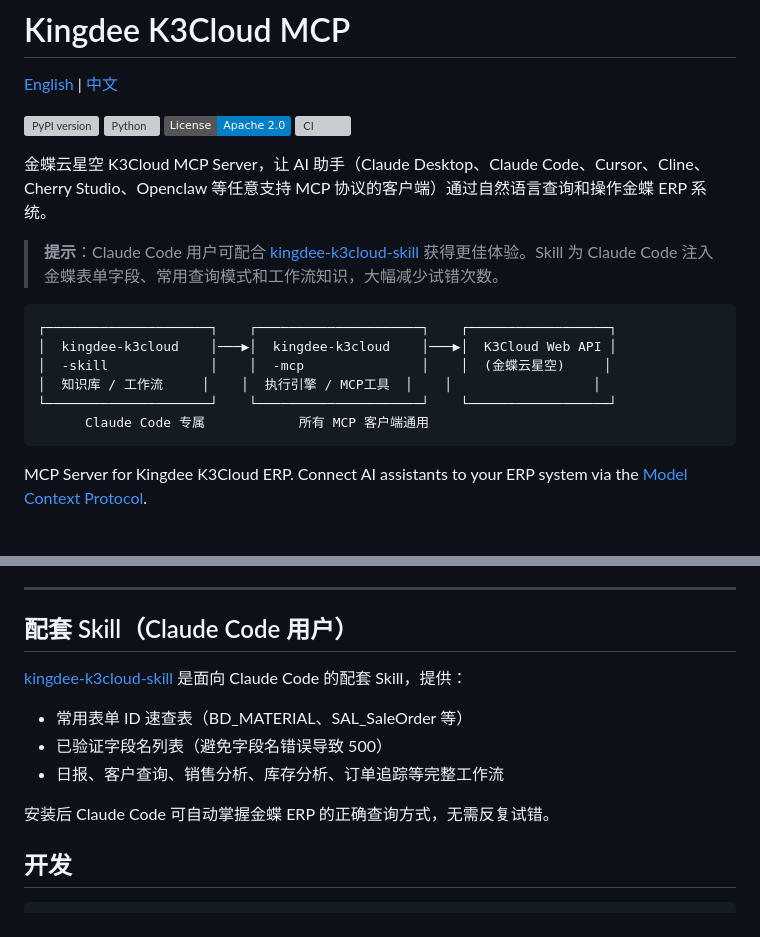
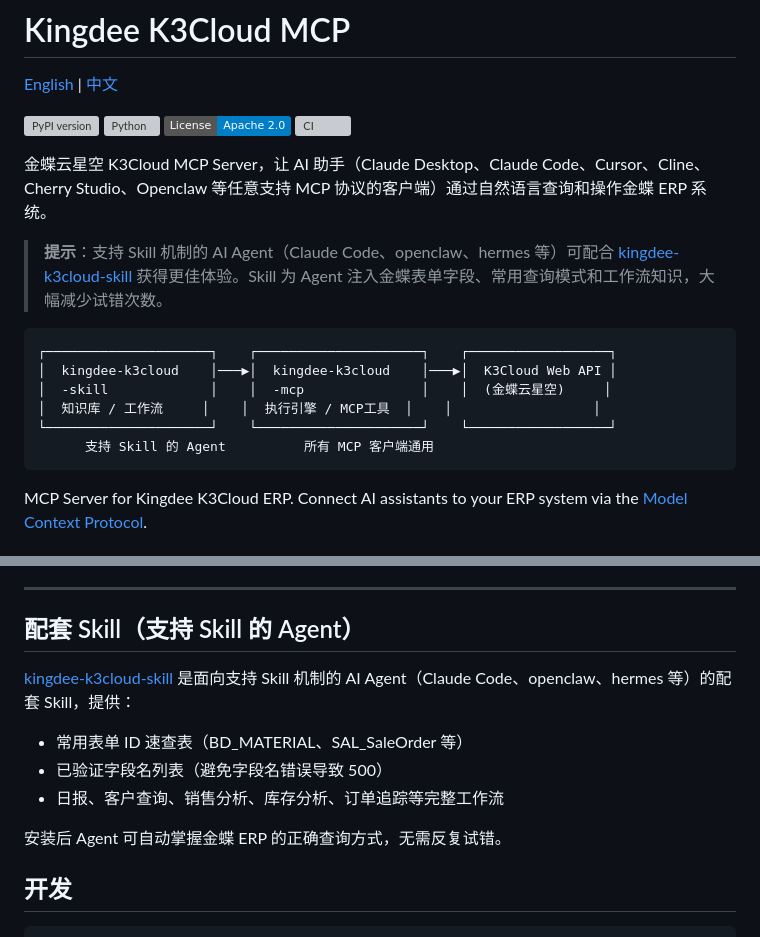
Before and after one commit to adamzhang1987/kingdee-k3cloud-mcp, a Markdown page: README.md, 2 parts joined by grey strips. GitHub-like rendering; badges without logos; grey boxes are pictures that could not be loaded.

````diff
--- a/README.md
+++ b/README.md
@@ -9,7 +9,7 @@
 
 金蝶云星空 K3Cloud MCP Server，让 AI 助手（Claude Desktop、Claude Code、Cursor、Cline、Cherry Studio、Openclaw 等任意支持 MCP 协议的客户端）通过自然语言查询和操作金蝶 ERP 系统。
 
-> **提示**：Claude Code 用户可配合 [kingdee-k3cloud-skill](https://github.com/adamzhang1987/kingdee-k3cloud-skill) 获得更佳体验。Skill 为 Claude Code 注入金蝶表单字段、常用查询模式和工作流知识，大幅减少试错次数。
+> **提示**：支持 Skill 机制的 AI Agent（Claude Code、openclaw、hermes 等）可配合 [kingdee-k3cloud-skill](https://github.com/adamzhang1987/kingdee-k3cloud-skill) 获得更佳体验。Skill 为 Agent 注入金蝶表单字段、常用查询模式和工作流知识，大幅减少试错次数。
 
 ```
 ┌─────────────────────┐    ┌─────────────────────┐    ┌──────────────────┐
@@ -17,7 +17,7 @@
 │  -skill             │    │  -mcp               │    │  (金蝶云星空)     │
 │  知识库 / 工作流     │    │  执行引擎 / MCP工具  │    │                  │
 └─────────────────────┘    └─────────────────────┘    └──────────────────┘
-      Claude Code 专属            所有 MCP 客户端通用
+      支持 Skill 的 Agent          所有 MCP 客户端通用
 ```
 
 MCP Server for Kingdee K3Cloud ERP. Connect AI assistants to your ERP system via the [Model Context Protocol](https://modelcontextprotocol.io/).
@@ -298,15 +298,15 @@ MCP Server 部署在企业内网（或本机），可直接访问内部 ERP；LL
 
 ---
 
-## 配套 Skill（Claude Code 用户）
+## 配套 Skill（支持 Skill 的 Agent）
 
-[kingdee-k3cloud-skill](https://github.com/adamzhang1987/kingdee-k3cloud-skill) 是面向 Claude Code 的配套 Skill，提供：
+[kingdee-k3cloud-skill](https://github.com/adamzhang1987/kingdee-k3cloud-skill) 是面向支持 Skill 机制的 AI Agent（Claude Code、openclaw、hermes 等）的配套 Skill，提供：
 
 - 常用表单 ID 速查表（BD_MATERIAL、SAL_SaleOrder 等）
 - 已验证字段名列表（避免字段名错误导致 500）
 - 日报、客户查询、销售分析、库存分析、订单追踪等完整工作流
 
-安装后 Claude Code 可自动掌握金蝶 ERP 的正确查询方式，无需反复试错。
+安装后 Agent 可自动掌握金蝶 ERP 的正确查询方式，无需反复试错。
 
 ## 开发
 
````
Also changed, not shown: README.en.md (+5 -5 lines).
